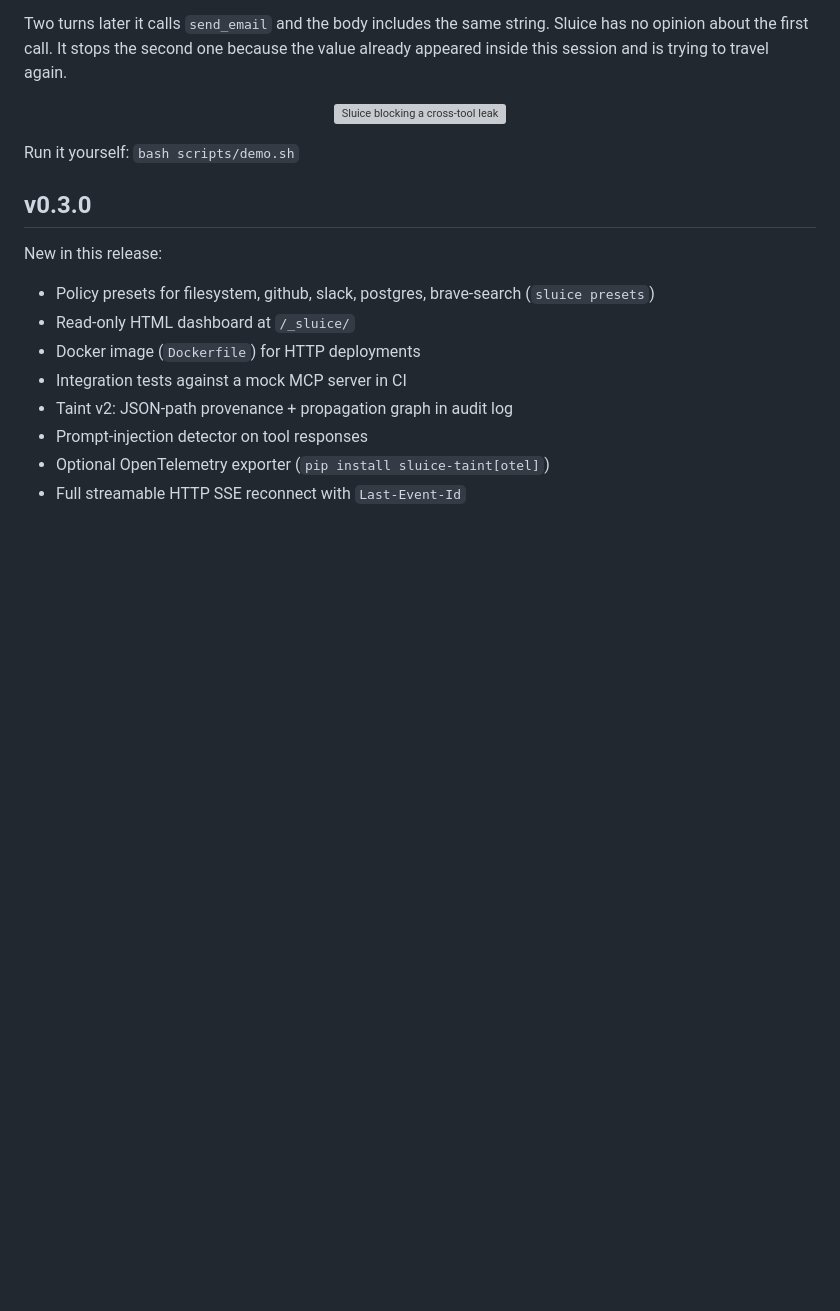
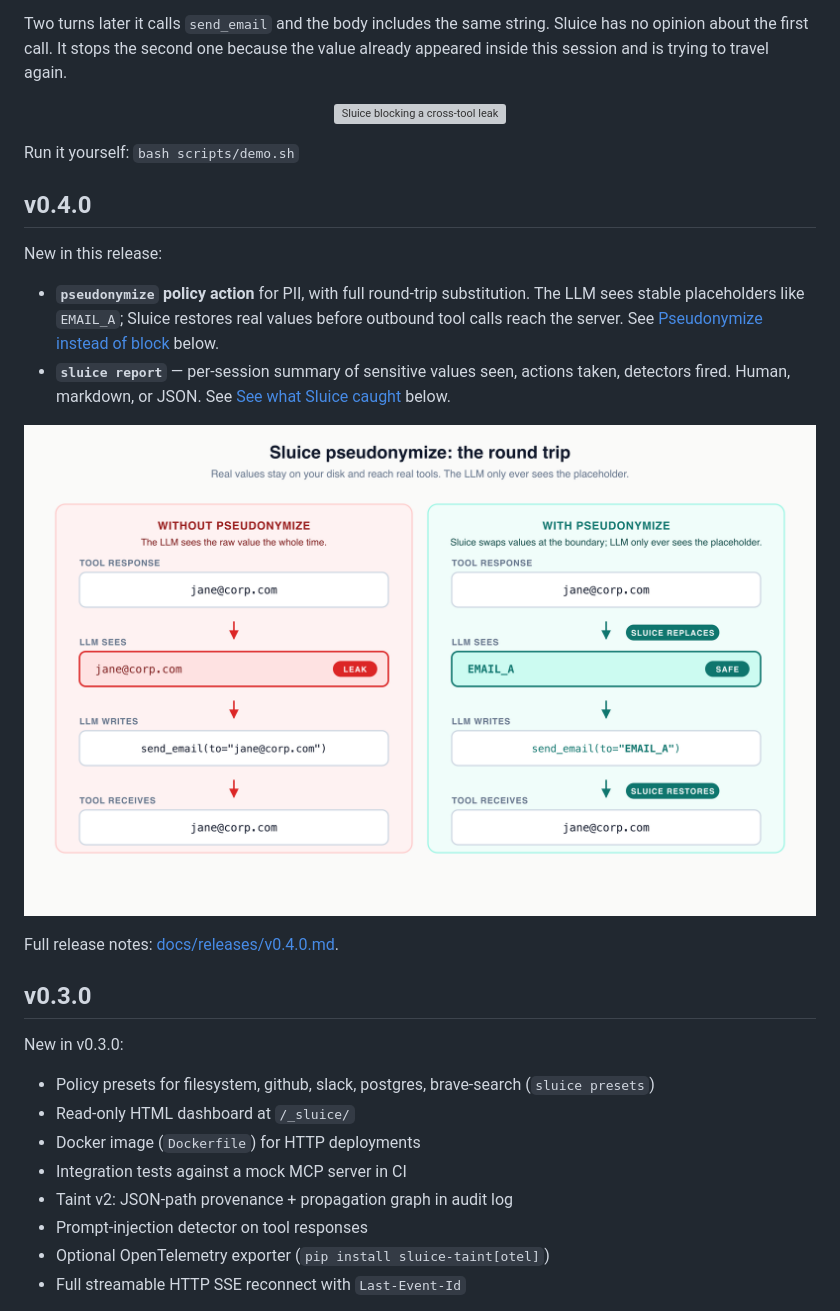
Before and after one commit to krishyaid-coder/sluice, a Markdown page: README.md, the part around the change. GitHub-like rendering; pictures changed too: docs/assets/pseudonymize-flow.png (added); blank space fills up the shorter version; grey boxes are pictures that could not be loaded.

Commit message:
Add v0.4.0 section to README with pseudonymize round-trip diagram.
Adds the v0.4.0 release header at the top of the release sections
with links to the deeper pseudonymize and sluice report sections
already in the README. Embeds a compact two-panel diagram showing
the before/after pseudonymize flow.

Also disambiguates the v0.3.0 header (was "New in this release",
now "New in v0.3.0") since it's no longer the latest.

```diff
--- a/README.md
+++ b/README.md
@@ -95,9 +95,22 @@ Two turns later it calls `send_email` and the body includes the same string. Slu
 
 Run it yourself: `bash scripts/demo.sh`
 
+## v0.4.0
+
+New in this release:
+
+- **`pseudonymize` policy action** for PII, with full round-trip substitution. The LLM sees stable placeholders like `EMAIL_A`; Sluice restores real values before outbound tool calls reach the server. See [Pseudonymize instead of block](#pseudonymize-instead-of-block) below.
+- **`sluice report`** — per-session summary of sensitive values seen, actions taken, detectors fired. Human, markdown, or JSON. See [See what Sluice caught](#see-what-sluice-caught) below.
+
+<p align="center">
+  <img src="docs/assets/pseudonymize-flow.png" alt="Pseudonymize round trip: tool response contains jane@corp.com, LLM sees EMAIL_A, LLM writes send_email(to=EMAIL_A), tool server receives jane@corp.com" width="820">
+</p>
+
+Full release notes: [docs/releases/v0.4.0.md](docs/releases/v0.4.0.md).
+
 ## v0.3.0
 
-New in this release:
+New in v0.3.0:
 
 - Policy presets for filesystem, github, slack, postgres, brave-search (`sluice presets`)
 - Read-only HTML dashboard at `/_sluice/`
```
Also changed, not shown: 1 other file.
